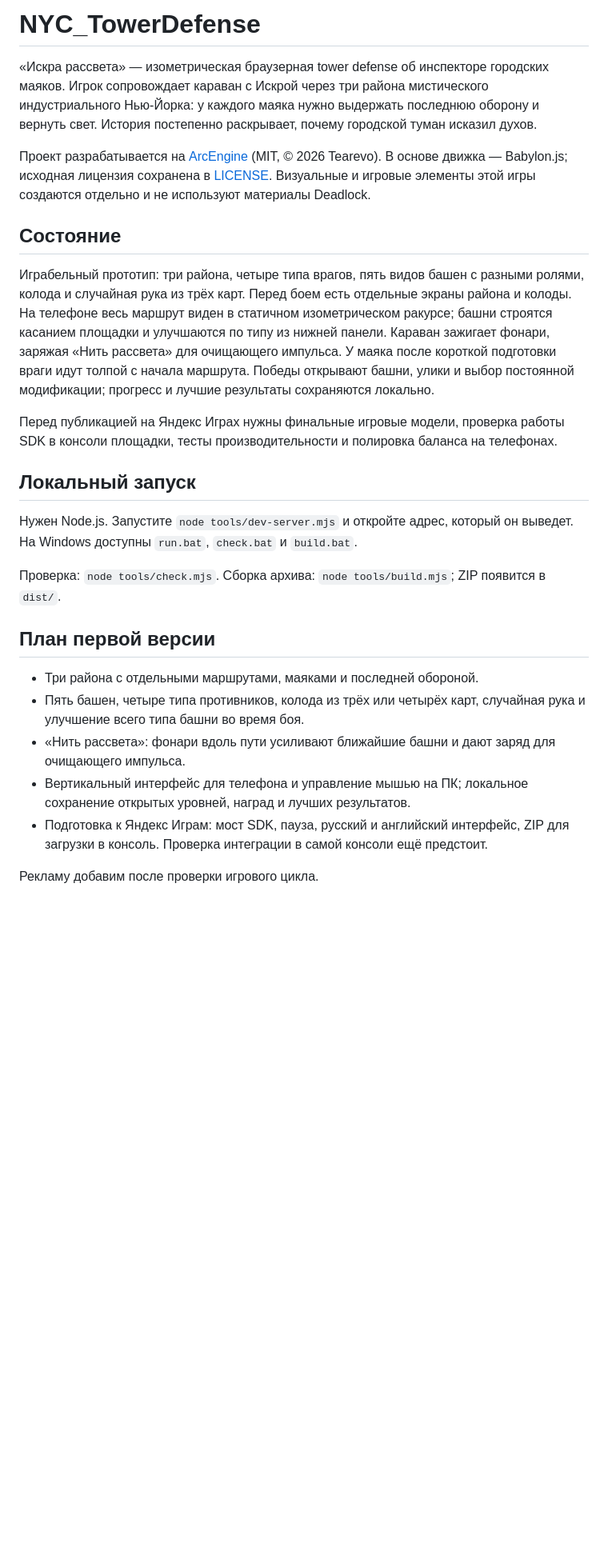
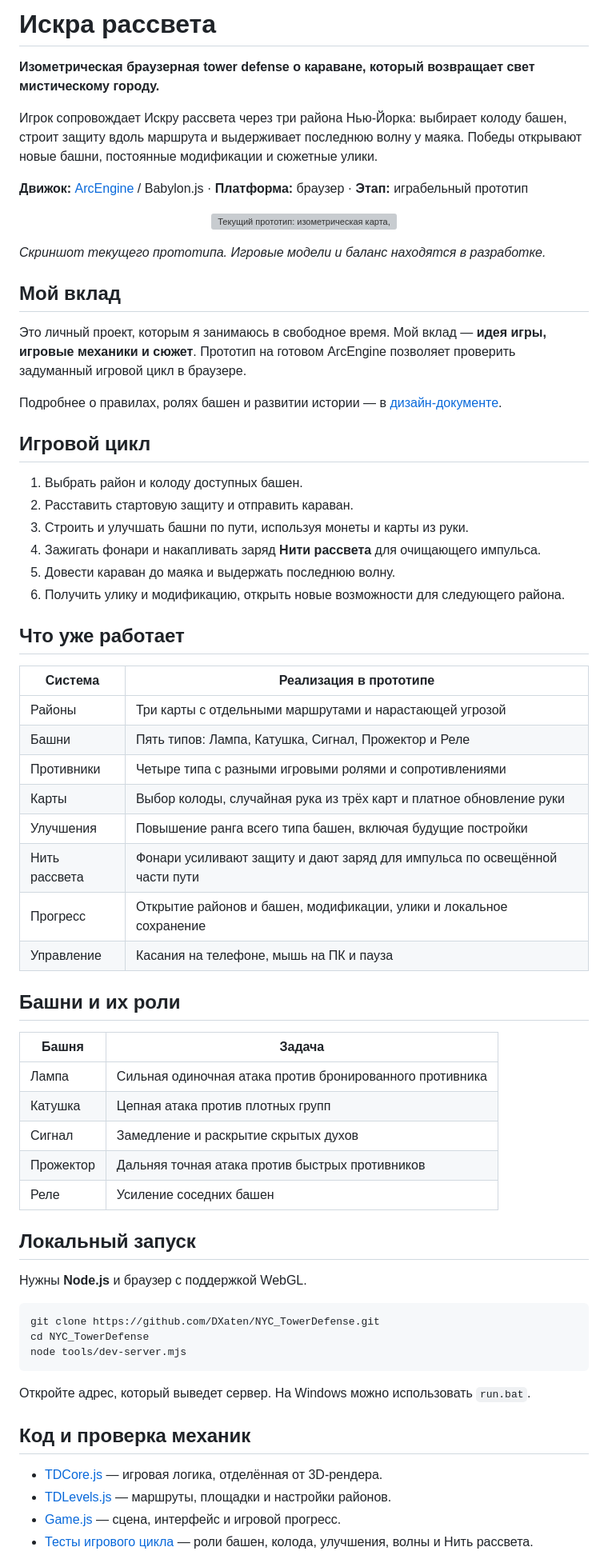
Before and after one commit to DXaten/NYC_TowerDefense, a Markdown page: README.md, the part around one of its changes. Shown at 80% size. Rendered like a GitHub page; blank space fills up the shorter version; grey boxes are pictures that could not be loaded.

Commit message:
Оформить «Искру рассвета» для портфолио

````diff
--- a/README.md
+++ b/README.md
@@ -1,28 +1,71 @@
-# NYC_TowerDefense
+# Искра рассвета
 
-«Искра рассвета» — изометрическая браузерная tower defense об инспекторе городских маяков. Игрок сопровождает караван с Искрой через три района мистического индустриального Нью-Йорка: у каждого маяка нужно выдержать последнюю оборону и вернуть свет. История постепенно раскрывает, почему городской туман исказил духов.
+**Изометрическая браузерная tower defense о караване, который возвращает свет мистическому городу.**
 
-Проект разрабатывается на [ArcEngine](https://github.com/xaidan777/ArcEngine) (MIT, © 2026 Tearevo). В основе движка — Babylon.js; исходная лицензия сохранена в [LICENSE](LICENSE). Визуальные и игровые элементы этой игры создаются отдельно и не используют материалы Deadlock.
+Игрок сопровождает Искру рассвета через три района Нью-Йорка: выбирает колоду башен, строит защиту вдоль маршрута и выдерживает последнюю волну у маяка. Победы открывают новые башни, постоянные модификации и сюжетные улики.
 
-## Состояние
+**Движок:** [ArcEngine](https://github.com/xaidan777/ArcEngine) / Babylon.js · **Платформа:** браузер · **Этап:** играбельный прототип
 
-Играбельный прототип: три района, четыре типа врагов, пять видов башен с разными ролями, колода и случайная рука из трёх карт. Перед боем есть отдельные экраны района и колоды. На телефоне весь маршрут виден в статичном изометрическом ракурсе; башни строятся касанием площадки и улучшаются по типу из нижней панели. Караван зажигает фонари, заряжая «Нить рассвета» для очищающего импульса. У маяка после короткой подготовки враги идут толпой с начала маршрута. Победы открывают башни, улики и выбор постоянной модификации; прогресс и лучшие результаты сохраняются локально.
+<p align="center">
+  <img src="docs/media/gameplay.jpg" alt="Текущий прототип: изометрическая карта, караван, построенные башни и карточный интерфейс" width="319">
+</p>
 
-Перед публикацией на Яндекс Играх нужны финальные игровые модели, проверка работы SDK в консоли площадки, тесты производительности и полировка баланса на телефонах.
+*Скриншот текущего прототипа. Игровые модели и баланс находятся в разработке.*
+
+## Мой вклад
+
+Это личный проект, которым я занимаюсь в свободное время. Мой вклад — **идея игры, игровые механики и сюжет**. Прототип на готовом ArcEngine позволяет проверить задуманный игровой цикл в браузере.
+
+Подробнее о правилах, ролях башен и развитии истории — в [дизайн-документе](https://github.com/DXaten/NYC_TowerDefense/blob/main/docs/GAME_DESIGN.md).
+
+## Игровой цикл
+
+1. Выбрать район и колоду доступных башен.
+2. Расставить стартовую защиту и отправить караван.
+3. Строить и улучшать башни по пути, используя монеты и карты из руки.
+4. Зажигать фонари и накапливать заряд **Нити рассвета** для очищающего импульса.
+5. Довести караван до маяка и выдержать последнюю волну.
+6. Получить улику и модификацию, открыть новые возможности для следующего района.
+
+## Что уже работает
+
+| Система | Реализация в прототипе |
+| --- | --- |
+| Районы | Три карты с отдельными маршрутами и нарастающей угрозой |
+| Башни | Пять типов: Лампа, Катушка, Сигнал, Прожектор и Реле |
+| Противники | Четыре типа с разными игровыми ролями и сопротивлениями |
+| Карты | Выбор колоды, случайная рука из трёх карт и платное обновление руки |
+| Улучшения | Повышение ранга всего типа башен, включая будущие постройки |
+| Нить рассвета | Фонари усиливают защиту и дают заряд для импульса по освещённой части пути |
+| Прогресс | Открытие районов и башен, модификации, улики и локальное сохранение |
+| Управление | Касания на телефоне, мышь на ПК и пауза |
+
+## Башни и их роли
+
+| Башня | Задача |
+| --- | --- |
+| Лампа | Сильная одиночная атака против бронированного противника |
+| Катушка | Цепная атака против плотных групп |
+| Сигнал | Замедление и раскрытие скрытых духов |
+| Прожектор | Дальняя точная атака против быстрых противников |
+| Реле | Усиление соседних башен |
 
 ## Локальный запуск
 
-Нужен Node.js. Запустите `node tools/dev-server.mjs` и откройте адрес, который он выведет. На Windows доступны `run.bat`, `check.bat` и `build.bat`.
+Нужны **Node.js** и браузер с поддержкой WebGL.
 
-Проверка: `node tools/check.mjs`. Сборка архива: `node tools/build.mjs`; ZIP появится в `dist/`.
+```bash
+git clone https://github.com/DXaten/NYC_TowerDefense.git
+cd NYC_TowerDefense
+node tools/dev-server.mjs
+```
 
-## План первой версии
+Откройте адрес, который выведет сервер. На Windows можно использовать `run.bat`.
 
-- Три района с отдельными маршрутами, маяками и последней обороной.
-- Пять башен, четыре типа противников, колода из трёх или четырёх карт, случайная рука и улучшение всего типа башни во время боя.
-- «Нить рассвета»: фонари вдоль пути усиливают ближайшие башни и дают заряд для очищающего импульса.
-- Вертикальный интерфейс для телефона и управление мышью на ПК; локальное сохранение открытых уровней, наград и лучших результатов.
-- Подготовка к Яндекс Играм: мост SDK, пауза, русский и английский интерфейс, ZIP для загрузки в консоль. Проверка интеграции в самой консоли ещё предстоит.
+## Код и проверка механик
 
-Рекламу добавим после проверки игрового цикла.
+- [TDCore.js](https://github.com/DXaten/NYC_TowerDefense/blob/main/js/TDCore.js) — игровая логика, отделённая от 3D-рендера.
+- [TDLevels.js](https://github.com/DXaten/NYC_TowerDefense/blob/main/js/TDLevels.js) — маршруты, площадки и настройки районов.
+- [Game.js](https://github.com/DXaten/NYC_TowerDefense/blob/main/js/Game.js) — сцена, интерфейс и игровой прогресс.
+- [Тесты игрового цикла](https://github.com/DXaten/NYC_TowerDefense/blob/main/tests/td-core.test.mjs) — роли башен, колода, улучшения, волны и Нить рассвета.
 
````
Also changed, not shown: other parts of README.md (+27 -1 lines).
